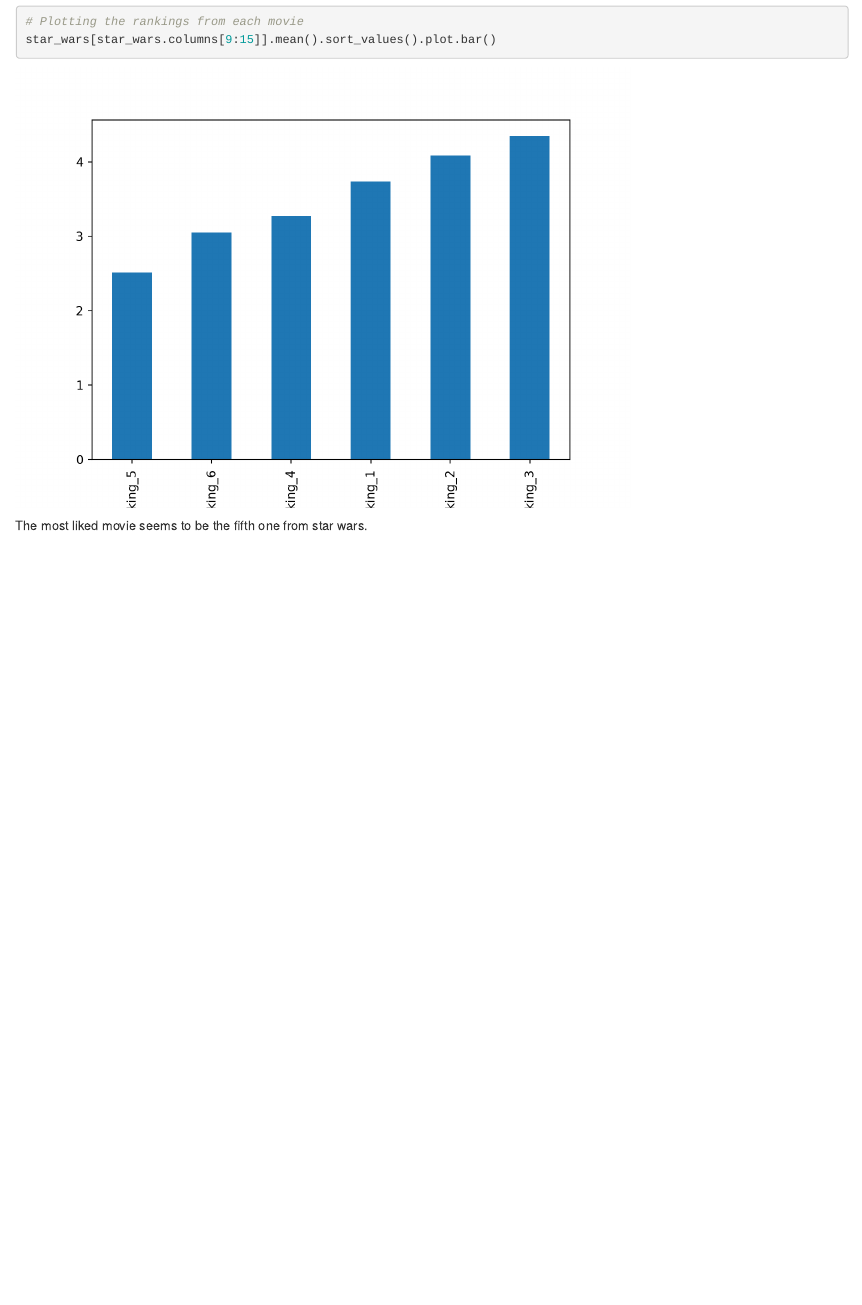
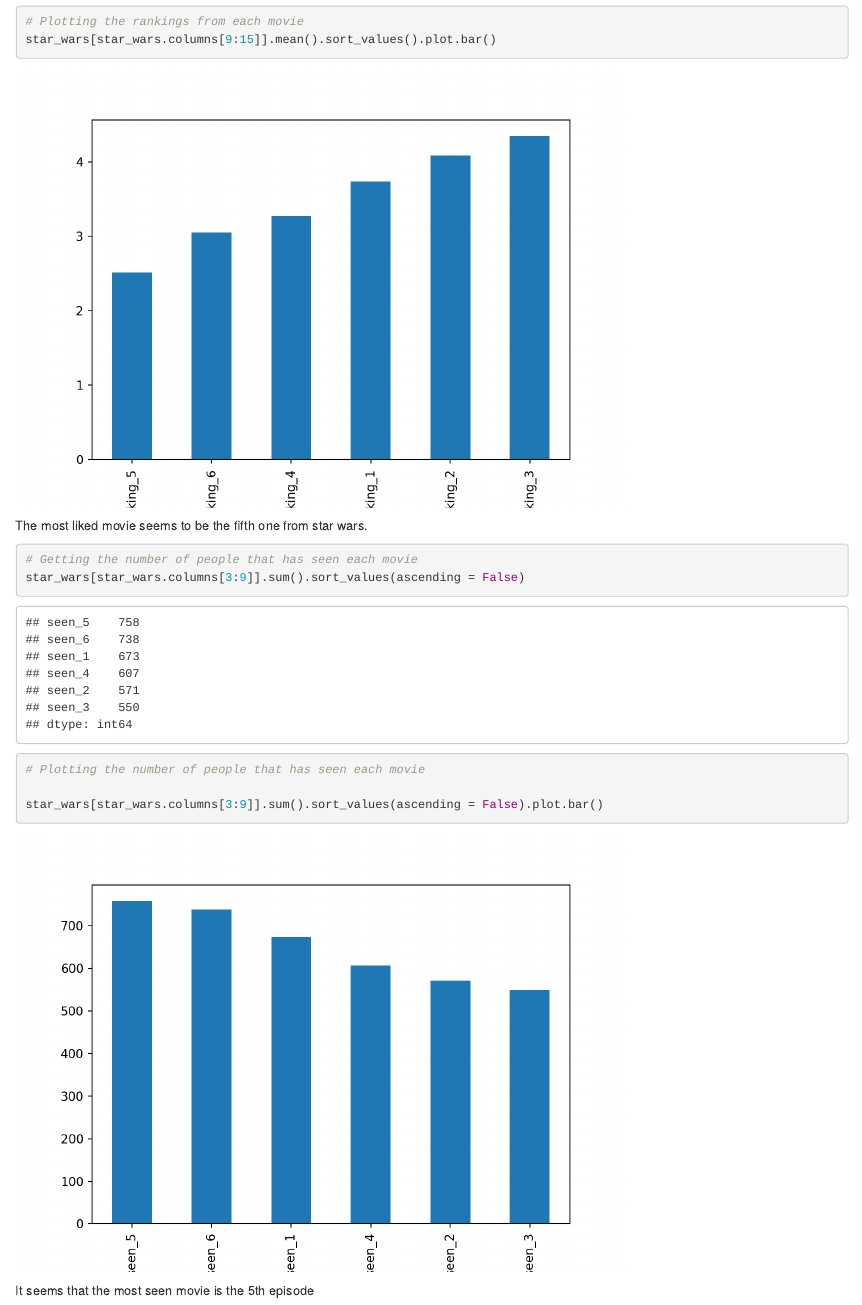
Before and after one commit to OniSlayer/star_wars_surveys, an R Markdown document (star_wars_survey.Rmd): the page in a window 1100 px wide, from 10810 px down. Rendered offline with R 4.5, knitr and Pandoc, with nearby package versions.

Commit message:
Find number of people that has seen each movie and plot them

````diff
--- a/star_wars_survey.Rmd
+++ b/star_wars_survey.Rmd
@@ -139,5 +139,18 @@
 The most liked movie seems to be the fifth one from star wars.
 
 ```{python}
+# Getting the number of people that has seen each movie
+star_wars[star_wars.columns[3:9]].sum().sort_values(ascending = False)
+```
+
+```{python}
+# Plotting the number of people that has seen each movie
+
+star_wars[star_wars.columns[3:9]].sum().sort_values(ascending = False).plot.bar()
+```
+
+It seems that the most seen movie is the 5th episode
+
+```{python}
 
 ```
````
Also changed, not shown: 1 other file.
